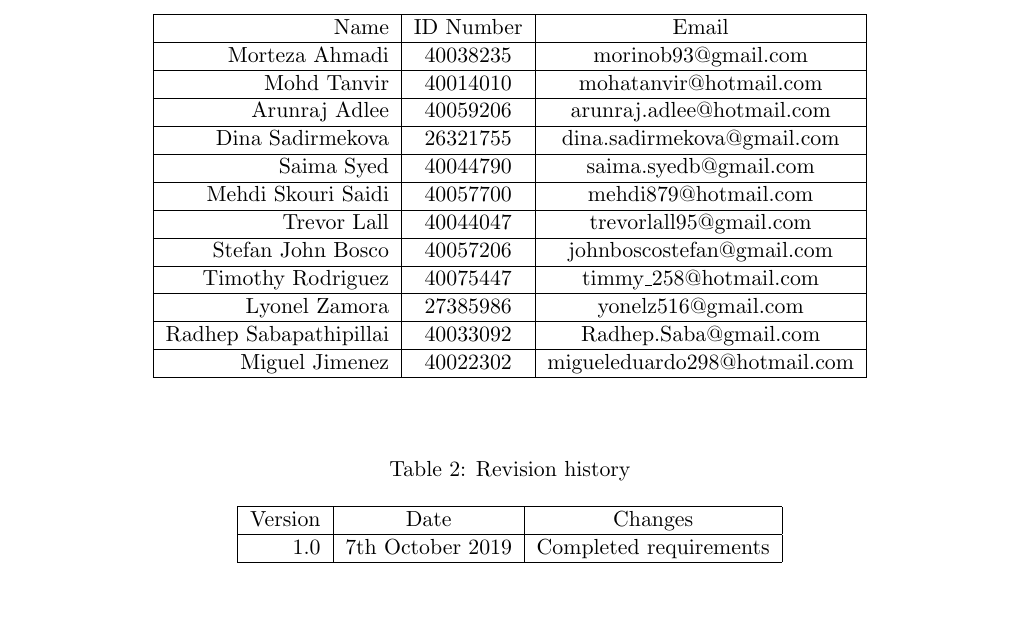
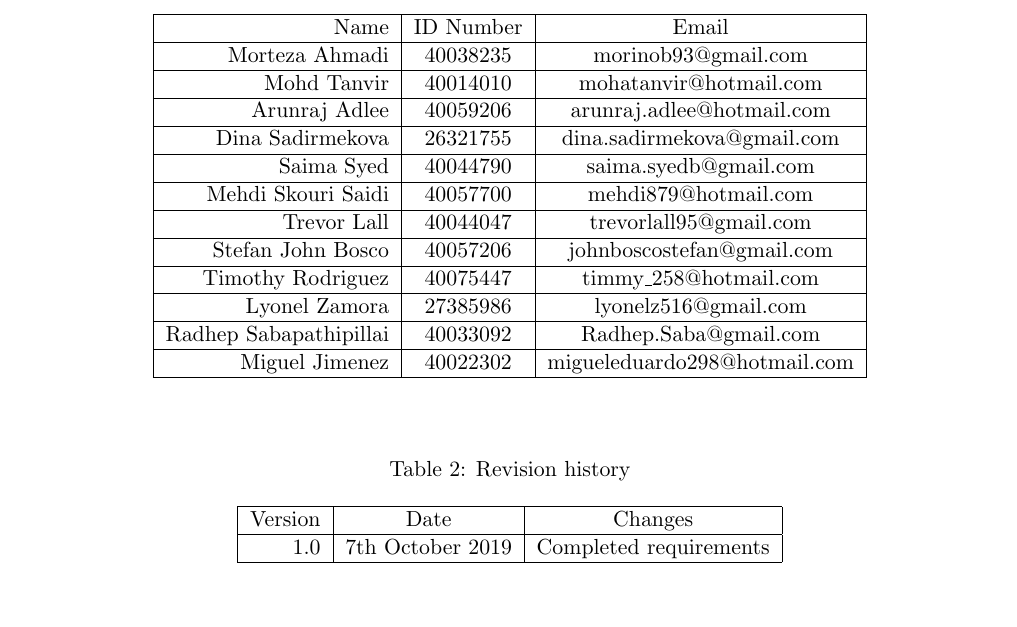
Before and after one commit to ArunrajAdlee/E-Commerce_App, a LaTeX document (Documentation/SRS.tex): part of page 1 of 25, cut so that both start at the same text. Compiled offline with pdfLaTeX.

Commit message:
Update tex and pdf file

```diff
--- a/Documentation/SRS.tex
+++ b/Documentation/SRS.tex
@@ -108,7 +108,7 @@
                             \hline
                             Timothy Rodriguez & 40075447 & timmy\_258@hotmail.com \\
                             \hline
-                            Lyonel Zamora & 27385986 & yonelz516@gmail.com \\
+                            Lyonel Zamora & 27385986 & lyonelz516@gmail.com \\
                             \hline
                             Radhep Sabapathipillai & 40033092 & Radhep.Saba@gmail.com \\
                             \hline
```
Also changed, not shown: Documentation/SRS.pdf.
